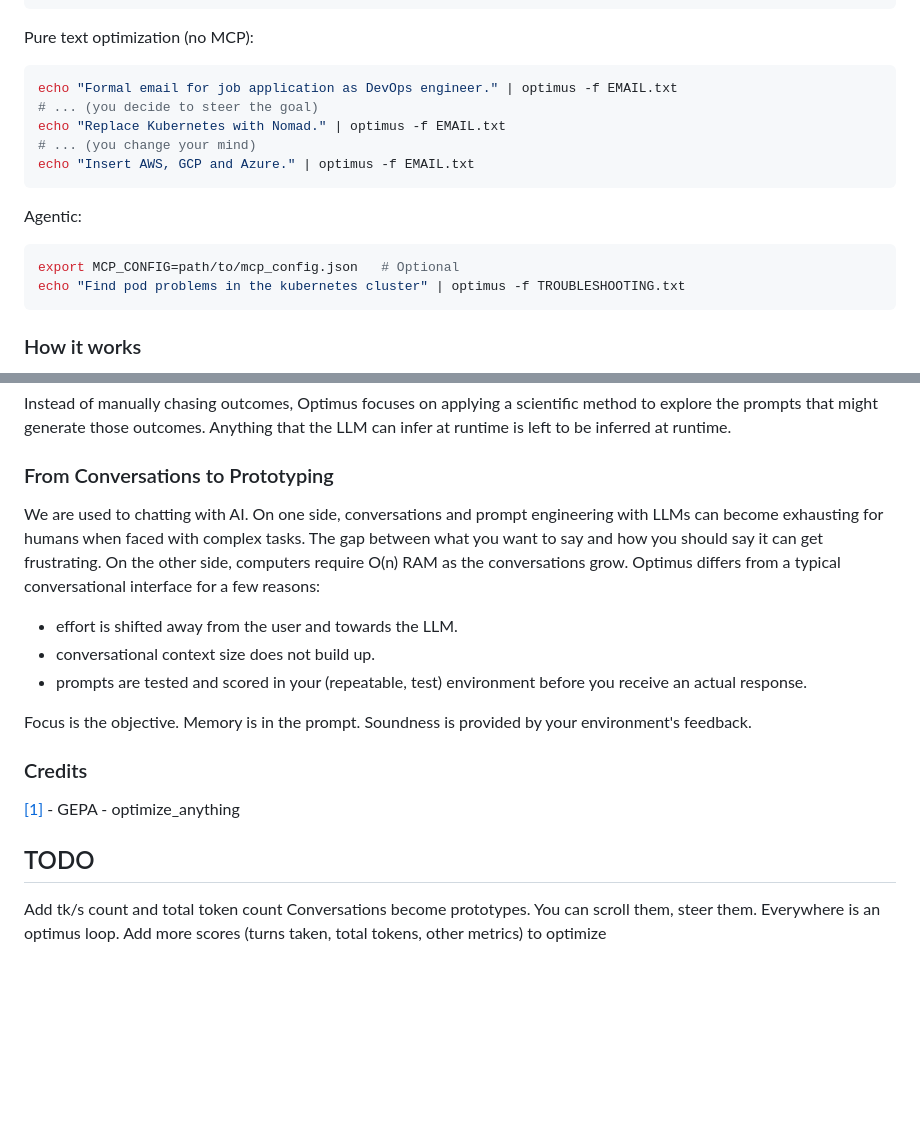
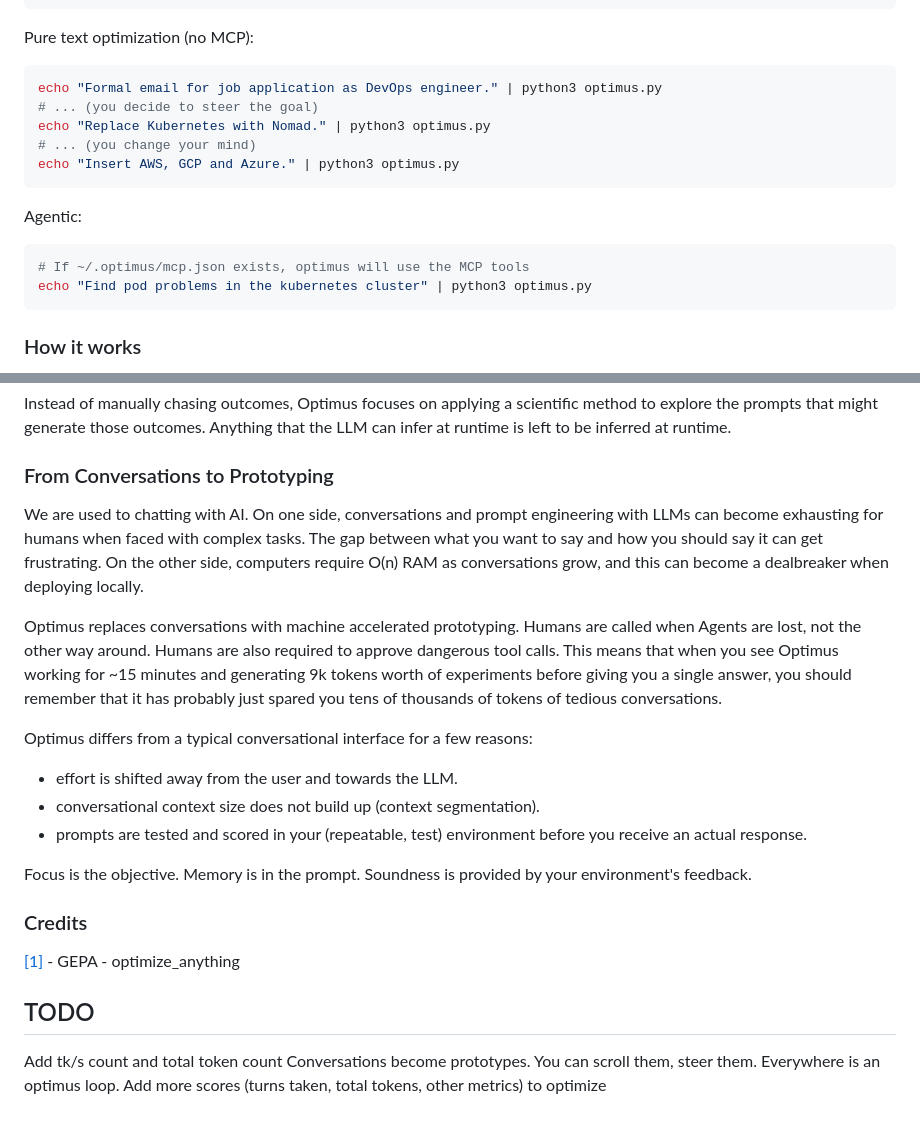
Before and after one commit to 9xeb/optimus, a Markdown page: README.md, 2 parts joined by grey strips. Rendered like a GitHub page; blank space fills up the shorter version.

Commit message:
Update usage command in README

````diff
--- a/README.md
+++ b/README.md
@@ -27,16 +27,16 @@ export OPENAI_API_MODEL=openai/my/local/model
 ```
 Pure text optimization (no MCP):
 ```bash
-echo "Formal email for job application as DevOps engineer." | optimus -f EMAIL.txt
+echo "Formal email for job application as DevOps engineer." | python3 optimus.py
 # ... (you decide to steer the goal)
-echo "Replace Kubernetes with Nomad." | optimus -f EMAIL.txt
+echo "Replace Kubernetes with Nomad." | python3 optimus.py
 # ... (you change your mind)
-echo "Insert AWS, GCP and Azure." | optimus -f EMAIL.txt
+echo "Insert AWS, GCP and Azure." | python3 optimus.py
 ```
 Agentic:
 ```bash
-export MCP_CONFIG=path/to/mcp_config.json   # Optional
-echo "Find pod problems in the kubernetes cluster" | optimus -f TROUBLESHOOTING.txt
+# If ~/.optimus/mcp.json exists, optimus will use the MCP tools
+echo "Find pod problems in the kubernetes cluster" | python3 optimus.py
 ```
 
 ### How it works
@@ -51,9 +51,13 @@ It starts with nothing but a given objective and an optional prompt draft to pic
 Instead of manually chasing outcomes, Optimus focuses on applying a scientific method to explore the prompts that might generate those outcomes. Anything that the LLM can infer at runtime is left to be inferred at runtime.
 
 ### From Conversations to Prototyping
-We are used to chatting with AI. On one side, conversations and prompt engineering with LLMs can become exhausting for humans when faced with complex tasks. The gap between what you want to say and how you should say it can get frustrating. On the other side, computers require O(n) RAM as the conversations grow. Optimus differs from a typical conversational interface for a few reasons:
+We are used to chatting with AI. On one side, conversations and prompt engineering with LLMs can become exhausting for humans when faced with complex tasks. The gap between what you want to say and how you should say it can get frustrating. On the other side, computers require O(n) RAM as conversations grow, and this can become a dealbreaker when deploying locally.
+
+Optimus replaces conversations with machine accelerated prototyping. Humans are called when Agents are lost, not the other way around. Humans are also required to approve dangerous tool calls. This means that when you see Optimus working for ~15 minutes and generating 9k tokens worth of experiments before giving you a single answer, you should remember that it has probably just spared you tens of thousands of tokens of tedious conversations.
+
+Optimus differs from a typical conversational interface for a few reasons:
  - effort is shifted away from the user and towards the LLM.
- - conversational context size does not build up.
+ - conversational context size does not build up (context segmentation).
  - prompts are tested and scored in your (repeatable, test) environment before you receive an actual response.
 
 Focus is the objective. Memory is in the prompt. Soundness is provided by your environment's feedback.
@@ -76,3 +80,12 @@ Remove Kubernetes and add Nomad
 Add tk/s count and total token count
 Conversations become prototypes. You can scroll them, steer them. Everywhere is an optimus loop.
 Add more scores (turns taken, total tokens, other metrics) to optimize
+
+<!-- ## TESTS
+We have a k8s cluster with three namespaces: 'backend', 'frontend' and 'database'. We are currently struggling with frequent database crashes probably due to load.
+
+Database in k8s is postgres.
+
+we own a k8s cluster. Three namespaces: 'frontend', 'backend', 'database'. We must troubleshoot common pod problems in case of notification by monitoring system or customer.
+
+we have a new namespace to monitor called "ingress" -->
````
